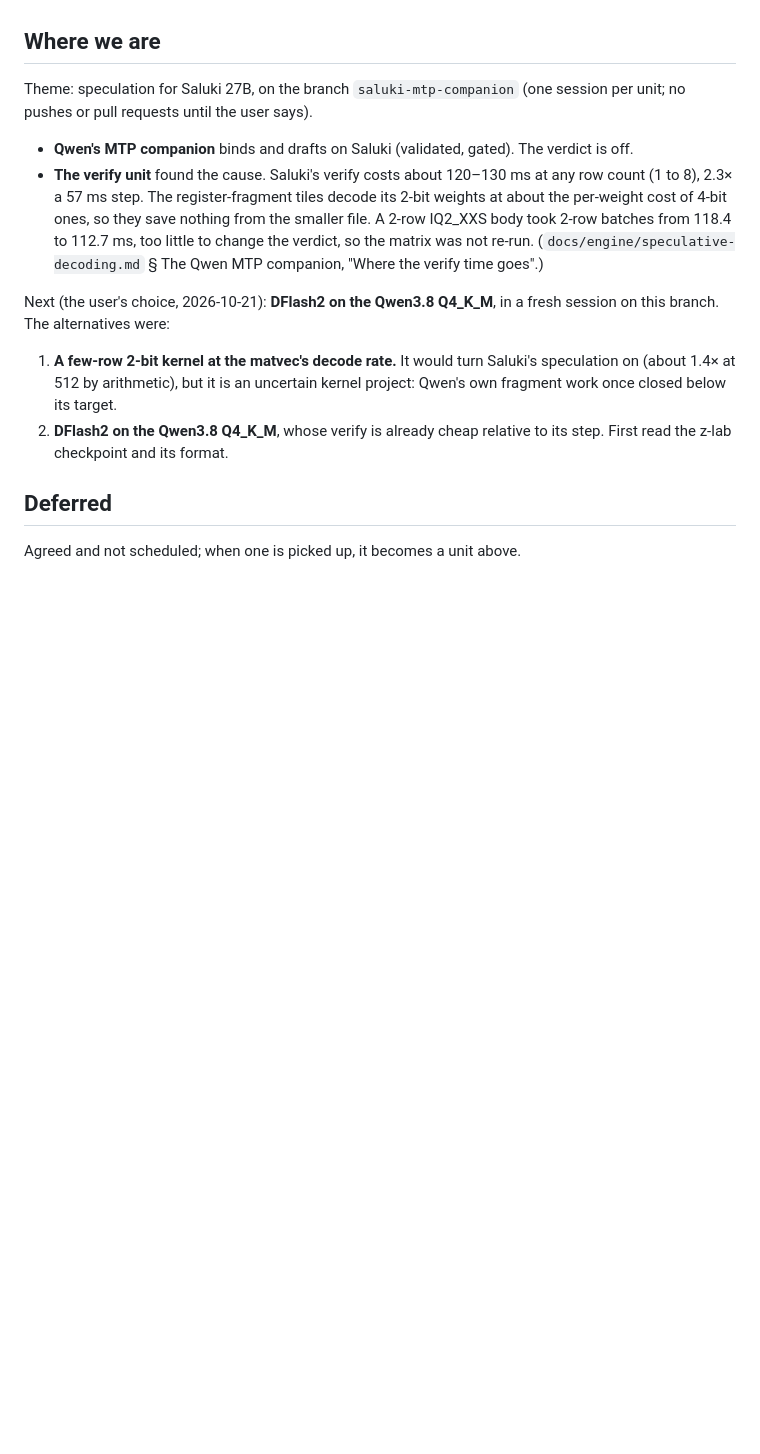
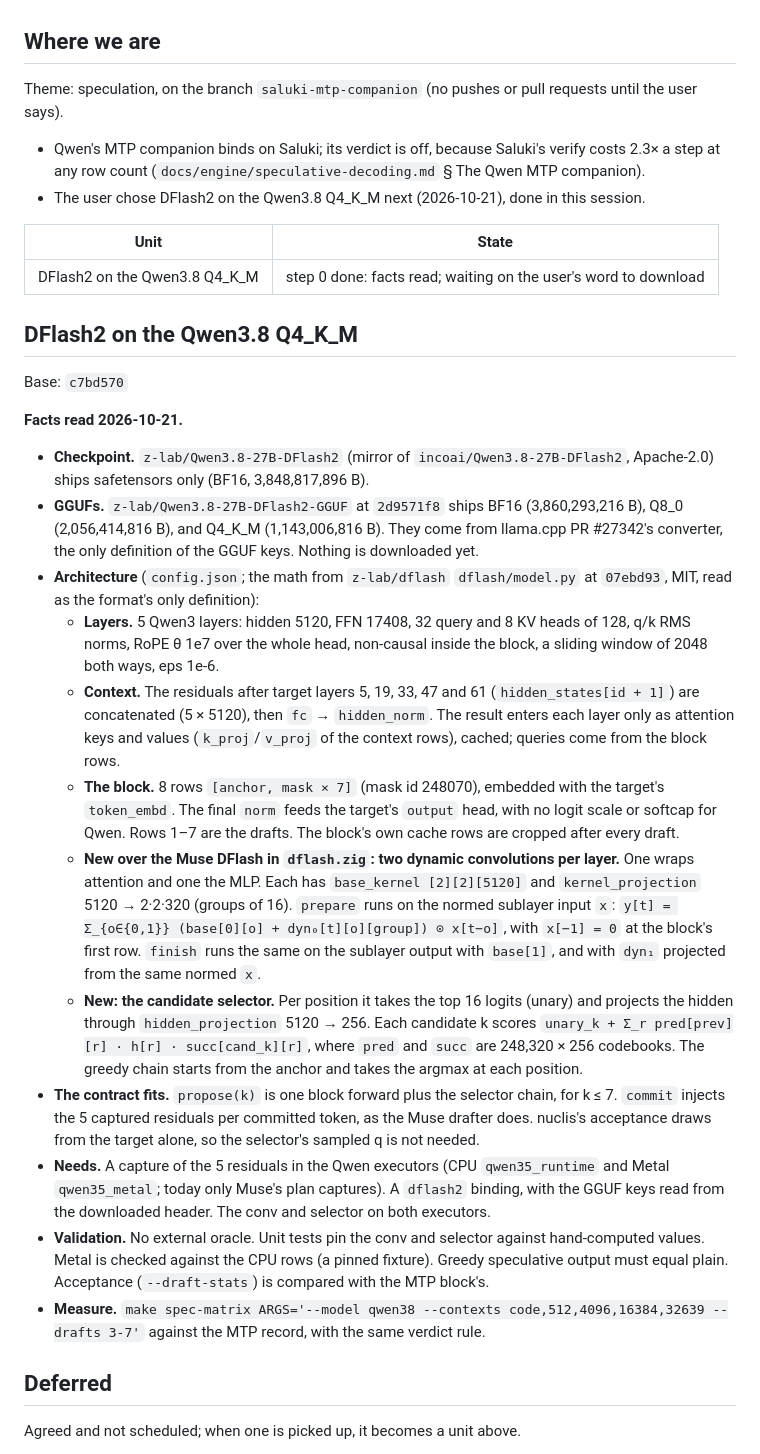
Before and after one commit to tildaslashalef/nuclis, a Markdown page: TODO.md, the part around the change. GitHub-like rendering; blank space fills up the shorter version.

Commit message:
docs(todo): DFlash2 on the Q4_K_M, the facts read

```diff
--- a/TODO.md
+++ b/TODO.md
@@ -14,29 +14,77 @@ it is empty, ask what to work on and write the agreed plan here.
 
 ## Where we are
 
-Theme: speculation for Saluki 27B, on the branch `saluki-mtp-companion`
-(one session per unit; no pushes or pull requests until the user says).
+Theme: speculation, on the branch `saluki-mtp-companion` (no pushes or
+pull requests until the user says).
 
-- **Qwen's MTP companion** binds and drafts on Saluki (validated, gated).
-  The verdict is off.
-- **The verify unit** found the cause. Saluki's verify costs about 120–130
-  ms at any row count (1 to 8), 2.3× a 57 ms step. The register-fragment
-  tiles decode its 2-bit weights at about the per-weight cost of 4-bit
-  ones, so they save nothing from the smaller file. A 2-row IQ2_XXS body
-  took 2-row batches from 118.4 to 112.7 ms, too little to change the
-  verdict, so the matrix was not re-run.
-  (`docs/engine/speculative-decoding.md` § The Qwen MTP companion,
-  "Where the verify time goes".)
+- Qwen's MTP companion binds on Saluki; its verdict is off, because
+  Saluki's verify costs 2.3× a step at any row count
+  (`docs/engine/speculative-decoding.md` § The Qwen MTP companion).
+- The user chose DFlash2 on the Qwen3.8 Q4_K_M next (2026-10-21), done in
+  this session.
 
-Next (the user's choice, 2026-10-21): **DFlash2 on the Qwen3.8 Q4_K_M**,
-in a fresh session on this branch. The alternatives were:
+| Unit | State |
+| --- | --- |
+| DFlash2 on the Qwen3.8 Q4_K_M | step 0 done: facts read; waiting on the user's word to download |
 
-1. **A few-row 2-bit kernel at the matvec's decode rate.** It would turn
-   Saluki's speculation on (about 1.4× at 512 by arithmetic), but it is
-   an uncertain kernel project: Qwen's own fragment work once closed
-   below its target.
-2. **DFlash2 on the Qwen3.8 Q4_K_M**, whose verify is already cheap
-   relative to its step. First read the z-lab checkpoint and its format.
+## DFlash2 on the Qwen3.8 Q4_K_M
+
+Base: `c7bd570`
+
+**Facts read 2026-10-21.**
+
+- **Checkpoint.** `z-lab/Qwen3.8-27B-DFlash2` (mirror of
+  `incoai/Qwen3.8-27B-DFlash2`, Apache-2.0) ships safetensors only (BF16,
+  3,848,817,896 B).
+- **GGUFs.** `z-lab/Qwen3.8-27B-DFlash2-GGUF` at `2d9571f8` ships BF16
+  (3,860,293,216 B), Q8_0 (2,056,414,816 B), and Q4_K_M
+  (1,143,006,816 B). They come from llama.cpp PR #27342's converter, the
+  only definition of the GGUF keys. Nothing is downloaded yet.
+- **Architecture** (`config.json`; the math from `z-lab/dflash`
+  `dflash/model.py` at `07ebd93`, MIT, read as the format's only
+  definition):
+  - **Layers.** 5 Qwen3 layers: hidden 5120, FFN 17408, 32 query and 8 KV
+    heads of 128, q/k RMS norms, RoPE θ 1e7 over the whole head,
+    non-causal inside the block, a sliding window of 2048 both ways,
+    eps 1e-6.
+  - **Context.** The residuals after target layers 5, 19, 33, 47 and 61
+    (`hidden_states[id + 1]`) are concatenated (5 × 5120), then
+    `fc` → `hidden_norm`. The result enters each layer only as attention
+    keys and values (`k_proj`/`v_proj` of the context rows), cached;
+    queries come from the block rows.
+  - **The block.** 8 rows `[anchor, mask × 7]` (mask id 248070), embedded
+    with the target's `token_embd`. The final `norm` feeds the target's
+    `output` head, with no logit scale or softcap for Qwen. Rows 1–7 are
+    the drafts. The block's own cache rows are cropped after every draft.
+  - **New over the Muse DFlash in `dflash.zig`: two dynamic convolutions
+    per layer.** One wraps attention and one the MLP. Each has
+    `base_kernel [2][2][5120]` and `kernel_projection` 5120 → 2·2·320
+    (groups of 16). `prepare` runs on the normed sublayer input `x`:
+    `y[t] = Σ_{o∈{0,1}} (base[0][o] + dyn₀[t][o][group]) ⊙ x[t−o]`,
+    with `x[−1] = 0` at the block's first row. `finish` runs the same on
+    the sublayer output with `base[1]`, and with `dyn₁` projected from
+    the same normed `x`.
+  - **New: the candidate selector.** Per position it takes the top 16
+    logits (unary) and projects the hidden through `hidden_projection`
+    5120 → 256. Each candidate k scores
+    `unary_k + Σ_r pred[prev][r] · h[r] · succ[cand_k][r]`, where `pred`
+    and `succ` are 248,320 × 256 codebooks. The greedy chain starts from
+    the anchor and takes the argmax at each position.
+- **The contract fits.** `propose(k)` is one block forward plus the
+  selector chain, for k ≤ 7. `commit` injects the 5 captured residuals
+  per committed token, as the Muse drafter does. nuclis's acceptance
+  draws from the target alone, so the selector's sampled q is not needed.
+- **Needs.** A capture of the 5 residuals in the Qwen executors (CPU
+  `qwen35_runtime` and Metal `qwen35_metal`; today only Muse's plan
+  captures). A `dflash2` binding, with the GGUF keys read from the
+  downloaded header. The conv and selector on both executors.
+- **Validation.** No external oracle. Unit tests pin the conv and
+  selector against hand-computed values. Metal is checked against the
+  CPU rows (a pinned fixture). Greedy speculative output must equal
+  plain. Acceptance (`--draft-stats`) is compared with the MTP block's.
+- **Measure.** `make spec-matrix ARGS='--model qwen38 --contexts
+  code,512,4096,16384,32639 --drafts 3-7'` against the MTP record, with
+  the same verdict rule.
 
 ## Deferred
 
```
